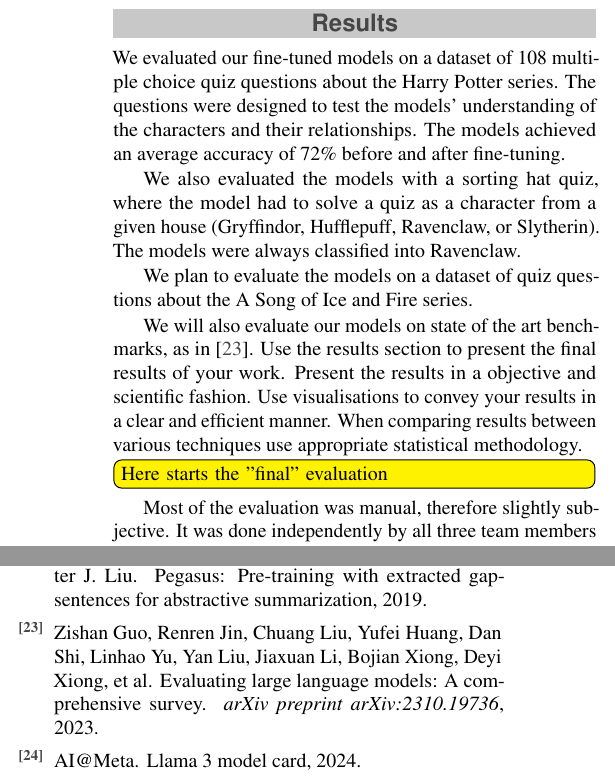
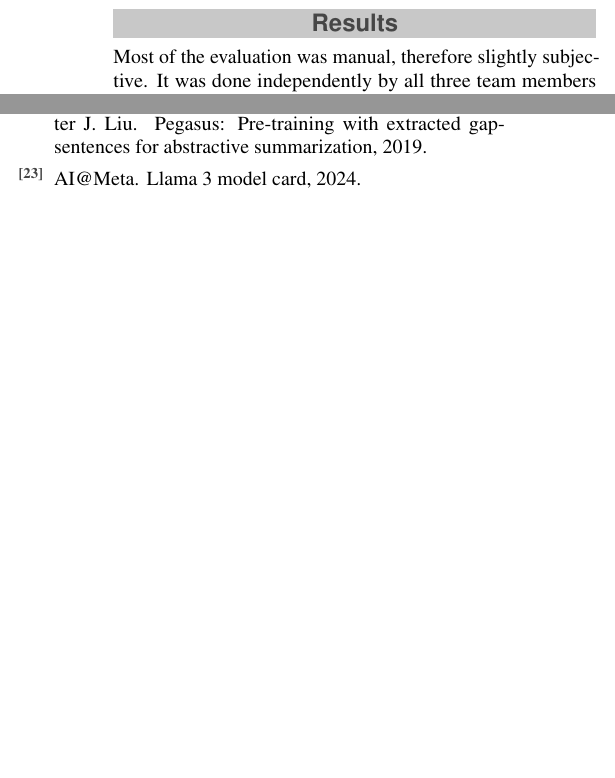
Before and after one commit to UL-FRI-NLP-2023-2024/ul-fri-nlp-course-project-iota, a LaTeX document (report/report.tex): two parts of the columns of pages 5 and 7 of 8 before the commit and two parts of the columns of pages 5 and 7 of 7 after it, joined at a grey line, cut so that both start at the same text, the shorter picture padded with empty space. Compiled offline with pdfLaTeX.

Commit message:
Previous results removed

```diff
--- a/report/report.tex
+++ b/report/report.tex
@@ -233,20 +233,6 @@
 %------------------------------------------------
 
 \section*{Results}
-
-We evaluated our fine-tuned models on a dataset of 108 multiple choice quiz questions about the Harry Potter series.
-The questions were designed to test the models' understanding of the characters and their relationships.
-The models achieved an average accuracy of 72\% before and after fine-tuning.
-
-We also evaluated the models with a sorting hat quiz, where the model had to solve a quiz as a character from a given house (Gryffindor, Hufflepuff, Ravenclaw, or Slytherin).
-The models were always classified into Ravenclaw.
-
-We plan to evaluate the models on a dataset of quiz questions about the A Song of Ice and Fire series.
-
-We will also evaluate our models on state of the art benchmarks, as in \cite{guo2023evaluating}.
-Use the results section to present the final results of your work. Present the results in a objective and scientific fashion. Use visualisations to convey your results in a clear and efficient manner. When comparing results between various techniques use appropriate statistical methodology.
-
-\todo{Here starts the "final" evaluation}
 Most of the evaluation was manual, therefore slightly subjective.
 It was done independently by all three team members and averaged into the final conclusion.
 
```
